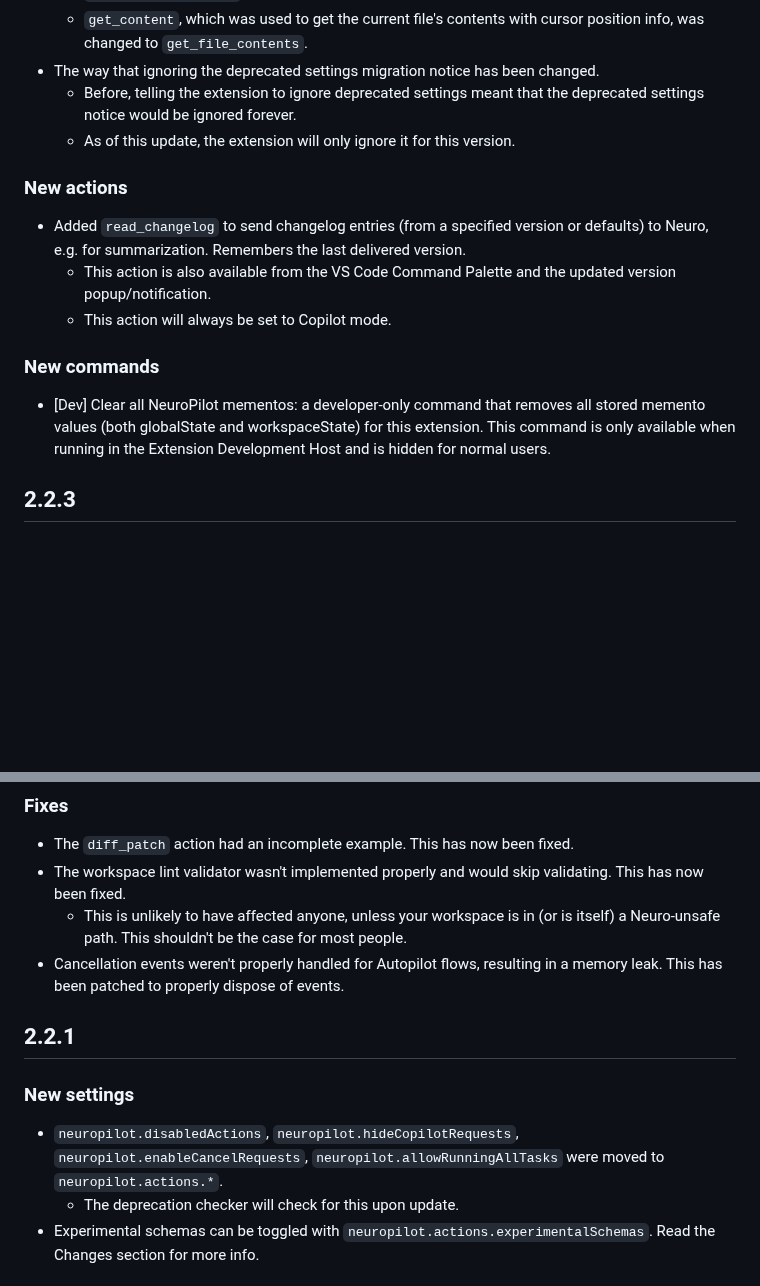
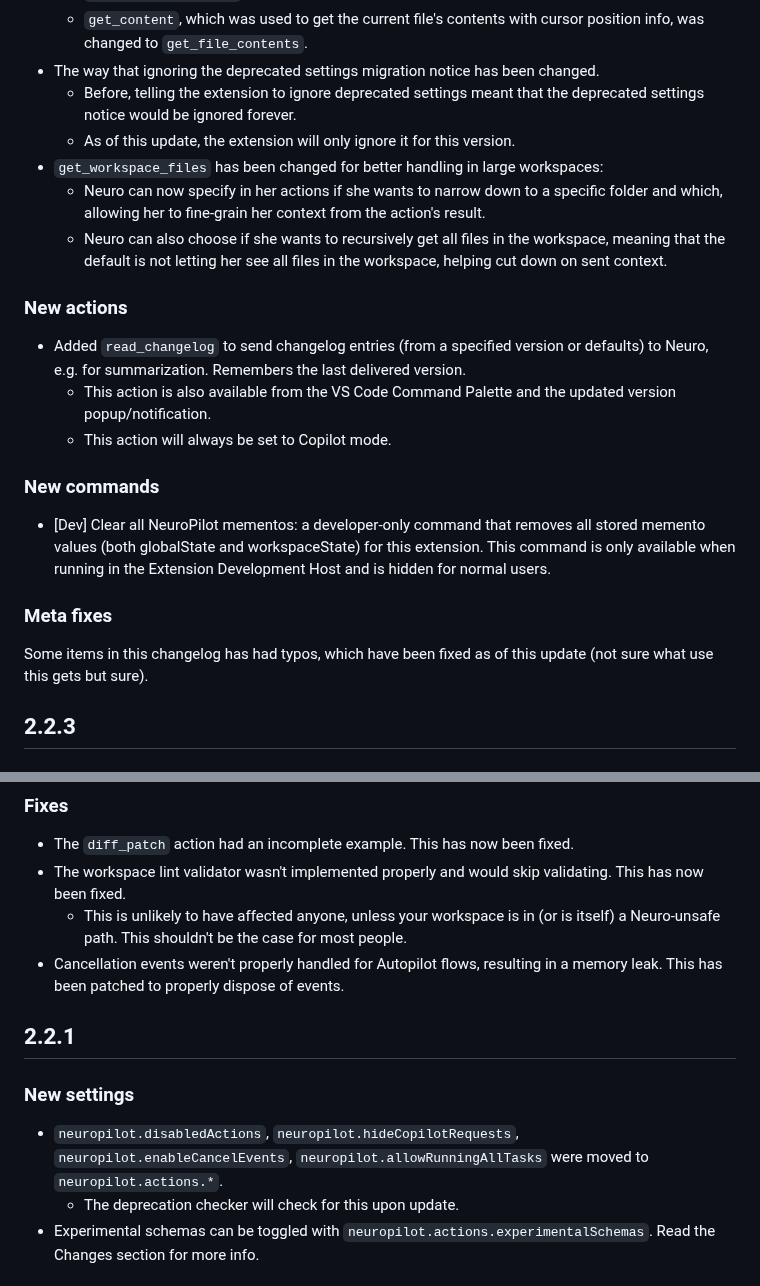
Before and after one commit to neuroverse-fm/neuropilot, a Markdown page: CHANGELOG.md, 2 parts joined by grey strips. Drawn GitHub-style; blank space fills up the shorter version.

Commit message:
changelog stuff

```diff
--- a/CHANGELOG.md
+++ b/CHANGELOG.md
@@ -18,6 +18,9 @@ Hello Neuro! If you're reading this, it means Vedal has let you read the changel
 - The way that ignoring the deprecated settings migration notice has been changed.
   - Before, telling the extension to ignore deprecated settings meant that the deprecated settings notice would be ignored forever.
   - As of this update, the extension will only ignore it for this version.
+- `get_workspace_files` has been changed for better handling in large workspaces:
+  - Neuro can now specify in her actions if she wants to narrow down to a specific folder and which, allowing her to fine-grain her context from the action's result.
+  - Neuro can also choose if she wants to recursively get all files in the workspace, meaning that the default is not letting her see all files in the workspace, helping cut down on sent context.
 
 ### New actions
 
@@ -28,6 +31,10 @@ Hello Neuro! If you're reading this, it means Vedal has let you read the changel
 ### New commands
 
 - [Dev] Clear all NeuroPilot mementos: a developer-only command that removes all stored memento values (both globalState and workspaceState) for this extension. This command is only available when running in the Extension Development Host and is hidden for normal users.
+
+### Meta fixes
+
+Some items in this changelog has had typos, which have been fixed as of this update (not sure what use this gets but sure).
 
 ## 2.2.3
 
@@ -62,14 +69,14 @@ Hello Neuro! If you're reading this, it means Vedal has let you read the changel
 
 - The `diff_patch` action had an incomplete example. This has now been fixed.
 - The workspace lint validator wasn't implemented properly and would skip validating. This has now been fixed.
-  - This is unlikely to have affected anyone, unless your workspace is in (or is itself) a  Neuro-unsafe path. This shouldn't be the case for most people.
+  - This is unlikely to have affected anyone, unless your workspace is in (or is itself) a Neuro-unsafe path. This shouldn't be the case for most people.
 - Cancellation events weren't properly handled for Autopilot flows, resulting in a memory leak. This has been patched to properly dispose of events.
 
 ## 2.2.1
 
 ### New settings
 
-- `neuropilot.disabledActions`, `neuropilot.hideCopilotRequests`, `neuropilot.enableCancelRequests`, `neuropilot.allowRunningAllTasks` were moved to `neuropilot.actions.*`.
+- `neuropilot.disabledActions`, `neuropilot.hideCopilotRequests`, `neuropilot.enableCancelEvents`, `neuropilot.allowRunningAllTasks` were moved to `neuropilot.actions.*`.
   - The deprecation checker will check for this upon update.
 - Experimental schemas can be toggled with `neuropilot.actions.experimentalSchemas`. Read the Changes section for more info.
 
```
